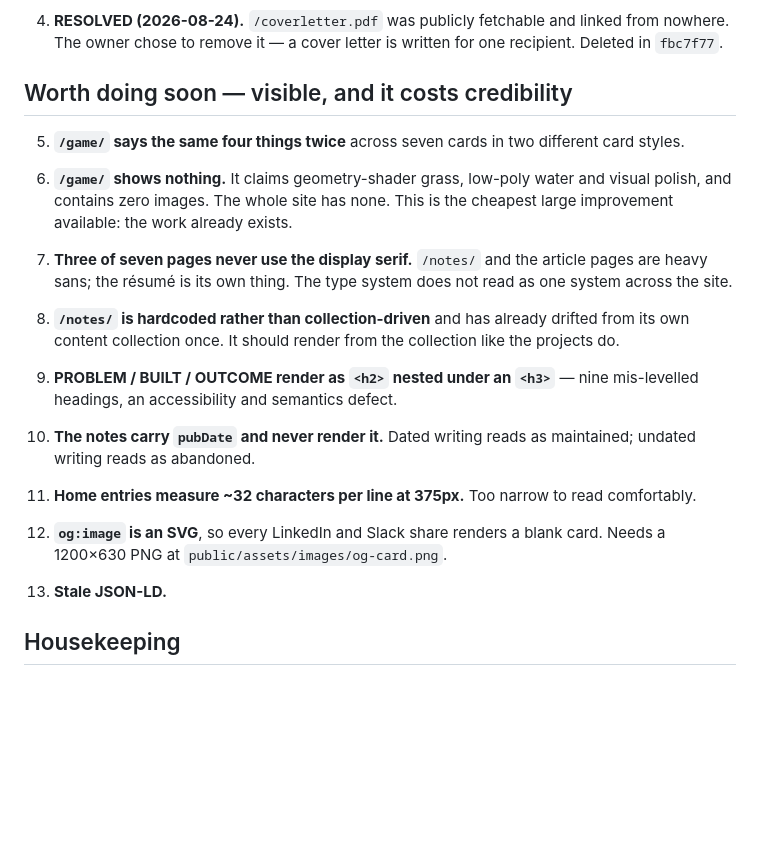
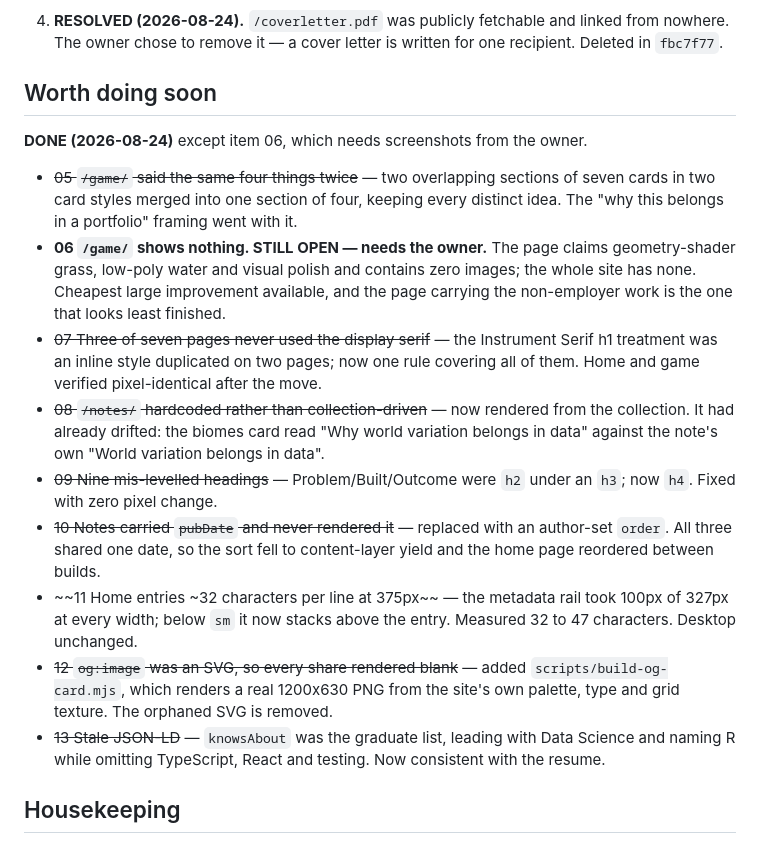
Before and after one commit to Tim-Creekmore/portfolio, a Markdown page: docs/site-backlog.md, the part around the change. Drawn GitHub-style; blank space fills up the shorter version.

Commit message:
docs: mark the worth-doing-soon batch complete (06 still open)

```diff
--- a/docs/site-backlog.md
+++ b/docs/site-backlog.md
@@ -42,36 +42,38 @@ the owner's history or judgement calls about his own presentation.
    linked from nowhere. The owner chose to remove it — a cover letter is
    written for one recipient. Deleted in `fbc7f77`.
 
-## Worth doing soon — visible, and it costs credibility
+## Worth doing soon
 
-5. **`/game/` says the same four things twice** across seven cards in two
-   different card styles.
+**DONE (2026-08-24)** except item 06, which needs screenshots from the owner.
 
-6. **`/game/` shows nothing.** It claims geometry-shader grass, low-poly water
-   and visual polish, and contains zero images. The whole site has none. This is
-   the cheapest large improvement available: the work already exists.
-
-7. **Three of seven pages never use the display serif.** `/notes/` and the
-   article pages are heavy sans; the résumé is its own thing. The type system
-   does not read as one system across the site.
-
-8. **`/notes/` is hardcoded rather than collection-driven** and has already
-   drifted from its own content collection once. It should render from the
-   collection like the projects do.
-
-9. **PROBLEM / BUILT / OUTCOME render as `<h2>` nested under an `<h3>`** —
-   nine mis-levelled headings, an accessibility and semantics defect.
-
-10. **The notes carry `pubDate` and never render it.** Dated writing reads as
-    maintained; undated writing reads as abandoned.
-
-11. **Home entries measure ~32 characters per line at 375px.** Too narrow to
-    read comfortably.
-
-12. **`og:image` is an SVG**, so every LinkedIn and Slack share renders a blank
-    card. Needs a 1200×630 PNG at `public/assets/images/og-card.png`.
-
-13. **Stale JSON-LD.**
+- ~~05 `/game/` said the same four things twice~~ — two overlapping sections of
+  seven cards in two card styles merged into one section of four, keeping every
+  distinct idea. The "why this belongs in a portfolio" framing went with it.
+- **06 `/game/` shows nothing. STILL OPEN — needs the owner.** The page claims
+  geometry-shader grass, low-poly water and visual polish and contains zero
+  images; the whole site has none. Cheapest large improvement available, and the
+  page carrying the non-employer work is the one that looks least finished.
+- ~~07 Three of seven pages never used the display serif~~ — the Instrument
+  Serif h1 treatment was an inline style duplicated on two pages; now one rule
+  covering all of them. Home and game verified pixel-identical after the move.
+- ~~08 `/notes/` hardcoded rather than collection-driven~~ — now rendered from
+  the collection. It had already drifted: the biomes card read "Why world
+  variation belongs in data" against the note's own "World variation belongs in
+  data".
+- ~~09 Nine mis-levelled headings~~ — Problem/Built/Outcome were `h2` under an
+  `h3`; now `h4`. Fixed with zero pixel change.
+- ~~10 Notes carried `pubDate` and never rendered it~~ — replaced with an
+  author-set `order`. All three shared one date, so the sort fell to
+  content-layer yield and the home page reordered between builds.
+- ~~11 Home entries ~32 characters per line at 375px~~ — the metadata rail took
+  100px of 327px at every width; below `sm` it now stacks above the entry.
+  Measured 32 to 47 characters. Desktop unchanged.
+- ~~12 `og:image` was an SVG, so every share rendered blank~~ — added
+  `scripts/build-og-card.mjs`, which renders a real 1200x630 PNG from the site's
+  own palette, type and grid texture. The orphaned SVG is removed.
+- ~~13 Stale JSON-LD~~ — `knowsAbout` was the graduate list, leading with Data
+  Science and naming R while omitting TypeScript, React and testing. Now
+  consistent with the resume.
 
 ## Housekeeping
 
```
